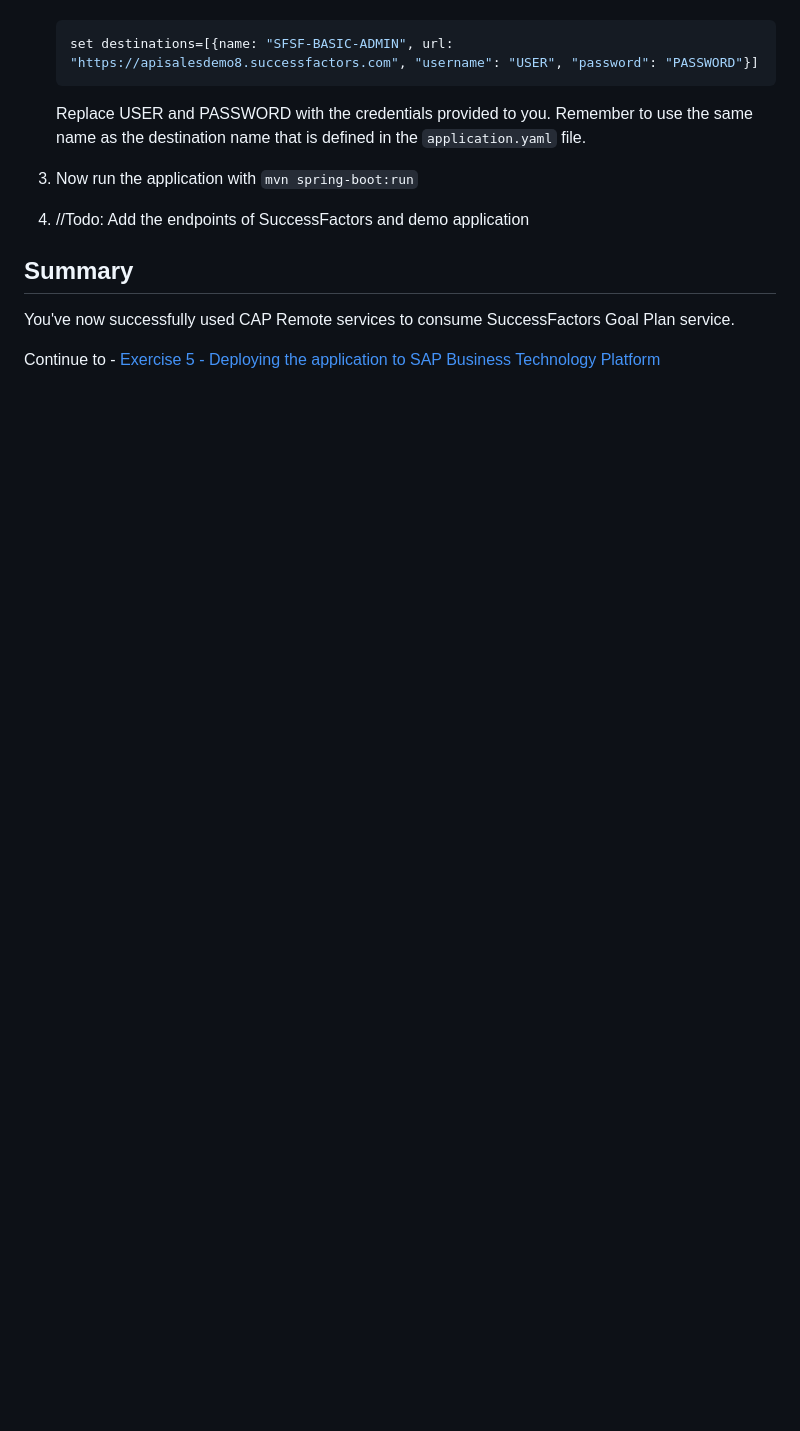
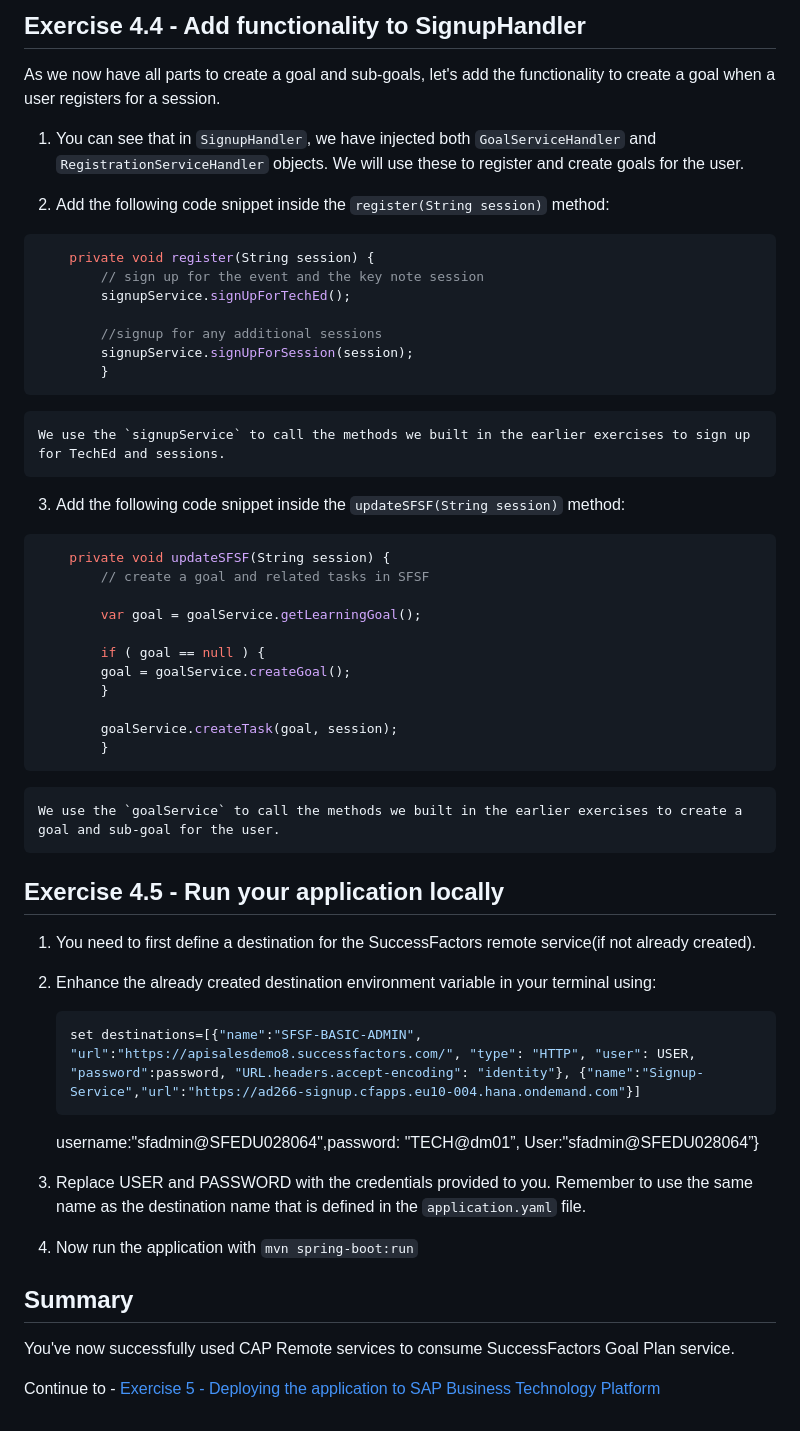
Before and after one commit to SAP-samples/teched2023-AD266, a Markdown page: exercises/ex4/README.md, the part around one of its changes. Drawn GitHub-style; blank space fills up the shorter version.

````diff
--- a/exercises/ex4/README.md
+++ b/exercises/ex4/README.md
@@ -84,12 +146,53 @@ Let's enhance the `GoalServiceHandler` first.
+## Exercise 4.4 - Add functionality to SignupHandler
+
+As we now have all parts to create a goal and sub-goals, let's add the functionality to create a goal when a user registers for a session.
+
+1. You can see that in `SignupHandler`, we have injected both `GoalServiceHandler` and `RegistrationServiceHandler` objects. We will use these to register and create goals for the user.
+
+2. Add the following code snippet inside the `register(String session)` method:
+
+```java
+    private void register(String session) {
+        // sign up for the event and the key note session
+        signupService.signUpForTechEd();
+
+        //signup for any additional sessions
+        signupService.signUpForSession(session);
+        }
+```
+    We use the `signupService` to call the methods we built in the earlier exercises to sign up for TechEd and sessions.
+
+3. Add the following code snippet inside the `updateSFSF(String session)` method:
+
+```java
+    private void updateSFSF(String session) {
+        // create a goal and related tasks in SFSF
+
+        var goal = goalService.getLearningGoal();
+
+        if ( goal == null ) {
+        goal = goalService.createGoal();
+        }
+
+        goalService.createTask(goal, session);
+        }
+```
+    We use the `goalService` to call the methods we built in the earlier exercises to create a goal and sub-goal for the user.
+
+## Exercise 4.5 - Run your application locally
+
+1. You need to first define a destination for the SuccessFactors remote service(if not already created).
+
+2. Enhance the already created destination environment variable in your terminal using:
+
     ```bash
-    set destinations=[{name: "SFSF-BASIC-ADMIN", url: "https://apisalesdemo8.successfactors.com", "username": "USER", "password": "PASSWORD"}]
+    set destinations=[{"name":"SFSF-BASIC-ADMIN", "url":"https://apisalesdemo8.successfactors.com/", "type": "HTTP", "user": USER, "password":password, "URL.headers.accept-encoding": "identity"}, {"name":"Signup-Service","url":"https://ad266-signup.cfapps.eu10-004.hana.ondemand.com"}]
     ```
-    Replace USER and PASSWORD with the credentials provided to you.
-    Remember to use the same name as the destination name that is defined in the `application.yaml` file.
+   username:"sfadmin@SFEDU028064",password: "TECH@dm01”, User:"sfadmin@SFEDU028064”}
+3. Replace USER and PASSWORD with the credentials provided to you.
+   Remember to use the same name as the destination name that is defined in the `application.yaml` file.
 
-3. Now run the application with `mvn spring-boot:run`
-
-4. //Todo: Add the endpoints of SuccessFactors and demo application
+4. Now run the application with `mvn spring-boot:run`
 
 ## Summary
 
````
Also changed, not shown: other parts of exercises/ex4/README.md (+89 -27 lines).
